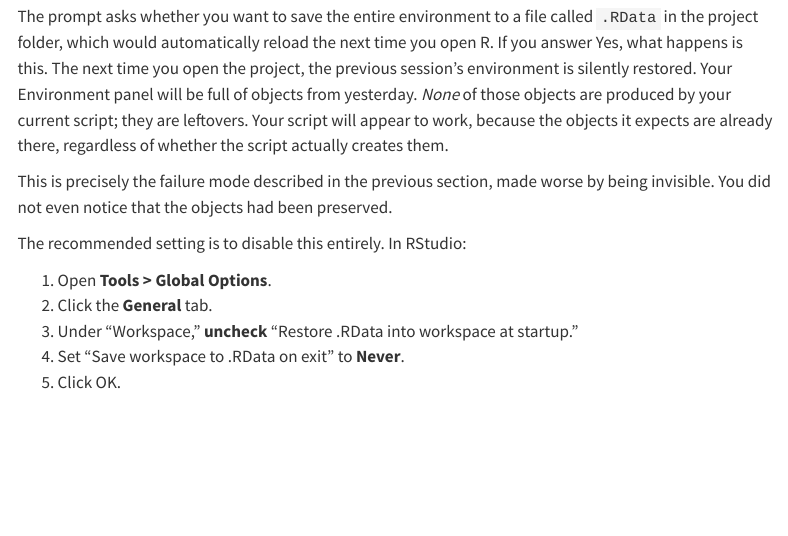
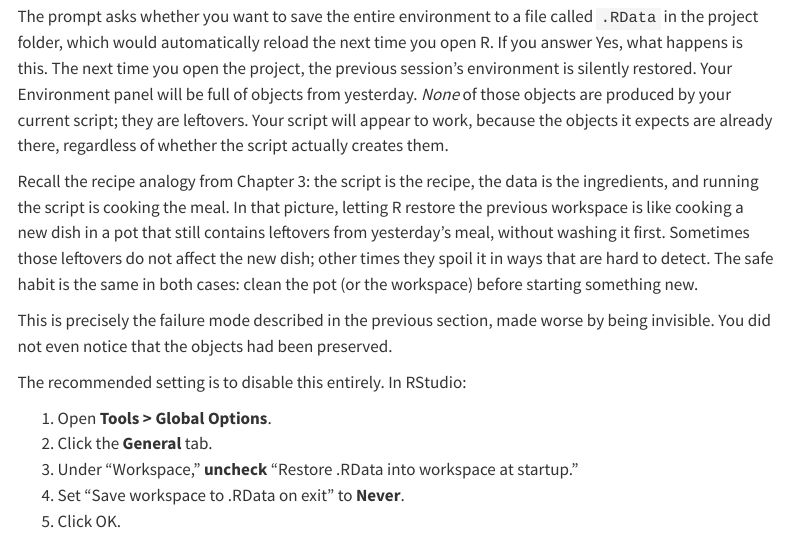
Before and after one commit to Y45HV1N/intro-data-analysis, a Quarto document (04-projects-and-sessions.qmd): the page in a window 1100 px wide, from 1720 px down. Rendered offline with R 4.5, knitr and Pandoc in place of Quarto, with nearby package versions; menus at the side of the page are left out.

Commit message:
Extend recipe analogy to workspace-restore problem

```diff
--- a/04-projects-and-sessions.qmd
+++ b/04-projects-and-sessions.qmd
@@ -52,6 +52,8 @@ A reasonable habit is to restart the session at the start of each work session a
 In Chapter 3 we recommended answering **No** to the prompt "Save workspace image?" when closing RStudio. The reasoning is now in scope.
 
 The prompt asks whether you want to save the entire environment to a file called `.RData` in the project folder, which would automatically reload the next time you open R. If you answer Yes, what happens is this. The next time you open the project, the previous session's environment is silently restored. Your Environment panel will be full of objects from yesterday. *None* of those objects are produced by your current script; they are leftovers. Your script will appear to work, because the objects it expects are already there, regardless of whether the script actually creates them.
+
+Recall the recipe analogy from Chapter 3: the script is the recipe, the data is the ingredients, and running the script is cooking the meal. In that picture, letting R restore the previous workspace is like cooking a new dish in a pot that still contains leftovers from yesterday's meal, without washing it first. Sometimes those leftovers do not affect the new dish; other times they spoil it in ways that are hard to detect. The safe habit is the same in both cases: clean the pot (or the workspace) before starting something new.
 
 This is precisely the failure mode described in the previous section, made worse by being invisible. You did not even notice that the objects had been preserved.
 
```
